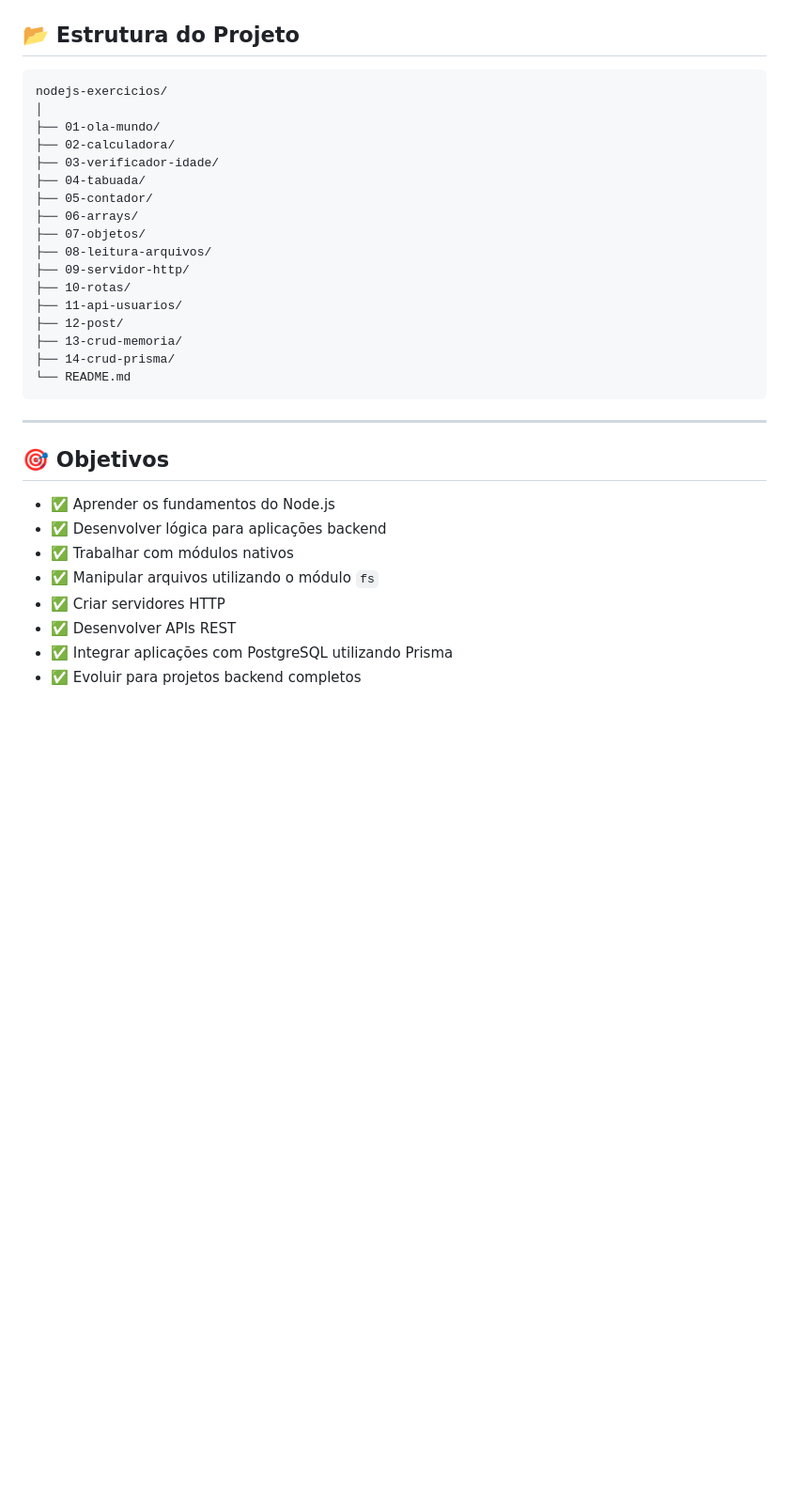
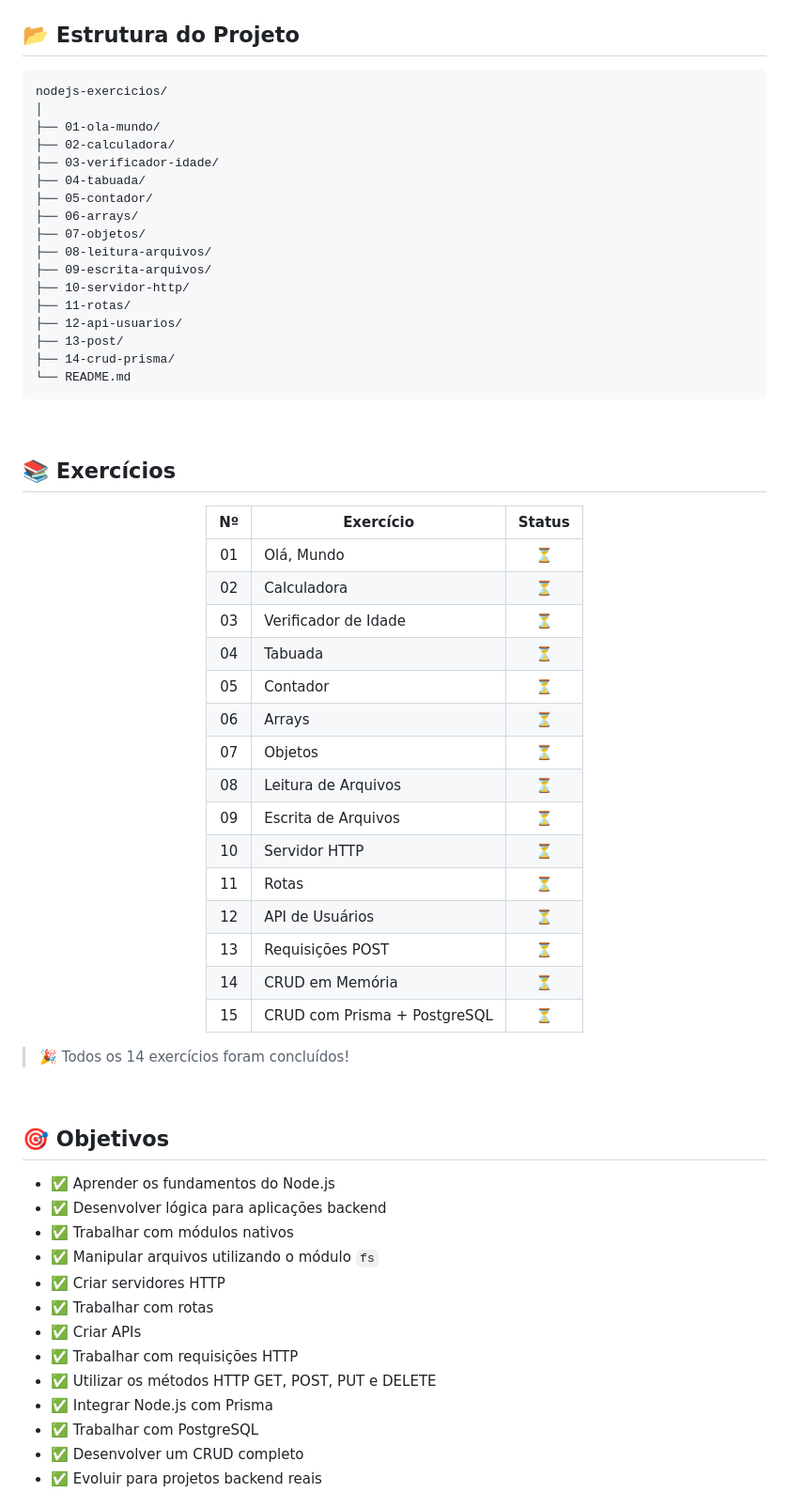
Before and after one commit to meirelesDiogo/nodejs-exercicios, a Markdown page: README.md, the part around one of its changes. Shown at 94% size. Drawn GitHub-style; blank space fills up the shorter version.

Commit message:
Revise README with updated exercise statuses and sections
Updated README to reflect progress and added new sections.

````diff
--- a/README.md
+++ b/README.md
@@ -68,7 +80,7 @@ O objetivo é praticar os principais conceitos da linguagem e do desenvolvimento
 
 ## 📂 Estrutura do Projeto
 
-```text
+```
 nodejs-exercicios/
 │
 ├── 01-ola-mundo/
@@ -79,16 +91,44 @@ nodejs-exercicios/
 ├── 06-arrays/
 ├── 07-objetos/
 ├── 08-leitura-arquivos/
-├── 09-servidor-http/
-├── 10-rotas/
-├── 11-api-usuarios/
-├── 12-post/
-├── 13-crud-memoria/
+├── 09-escrita-arquivos/
+├── 10-servidor-http/
+├── 11-rotas/
+├── 12-api-usuarios/
+├── 13-post/
 ├── 14-crud-prisma/
 └── README.md
 ```
 
----
+<br/>
+
+## 📚 Exercícios
+
+<div align="center">
+
+| Nº | Exercício | Status |
+|:--:|-----------|:------:|
+| 01 | Olá, Mundo | ⏳ |
+| 02 | Calculadora | ⏳ |
+| 03 | Verificador de Idade | ⏳ |
+| 04 | Tabuada | ⏳ |
+| 05 | Contador | ⏳ |
+| 06 | Arrays | ⏳ |
+| 07 | Objetos | ⏳ |
+| 08 | Leitura de Arquivos | ⏳ |
+| 09 | Escrita de Arquivos | ⏳ |
+| 10 | Servidor HTTP | ⏳ |
+| 11 | Rotas | ⏳ |
+| 12 | API de Usuários | ⏳ |
+| 13 | Requisições POST | ⏳ |
+| 14 | CRUD em Memória | ⏳ |
+| 15 | CRUD com Prisma + PostgreSQL | ⏳ |
+
+</div>
+
+> 🎉 Todos os 14 exercícios foram concluídos!
+
+<br/>
 
 ## 🎯 Objetivos
 
@@ -97,7 +137,12 @@ nodejs-exercicios/
 - ✅ Trabalhar com módulos nativos
 - ✅ Manipular arquivos utilizando o módulo `fs`
 - ✅ Criar servidores HTTP
-- ✅ Desenvolver APIs REST
-- ✅ Integrar aplicações com PostgreSQL utilizando Prisma
-- ✅ Evoluir para projetos backend completos
+- ✅ Trabalhar com rotas
+- ✅ Criar APIs
+- ✅ Trabalhar com requisições HTTP
+- ✅ Utilizar os métodos HTTP GET, POST, PUT e DELETE
+- ✅ Integrar Node.js com Prisma
+- ✅ Trabalhar com PostgreSQL
+- ✅ Desenvolver um CRUD completo
+- ✅ Evoluir para projetos backend reais
 
````
Also changed, not shown: other parts of README.md (+82 -194 lines).
